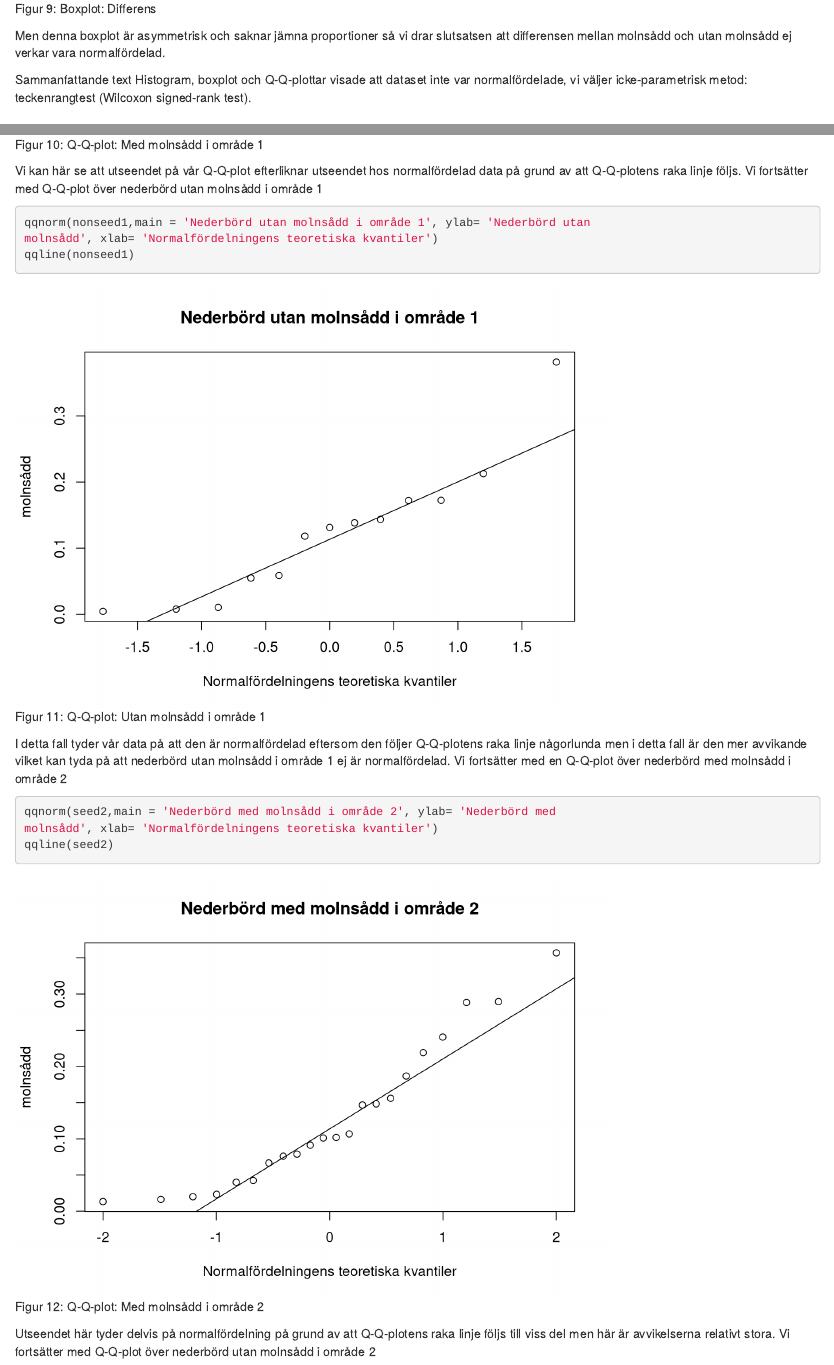
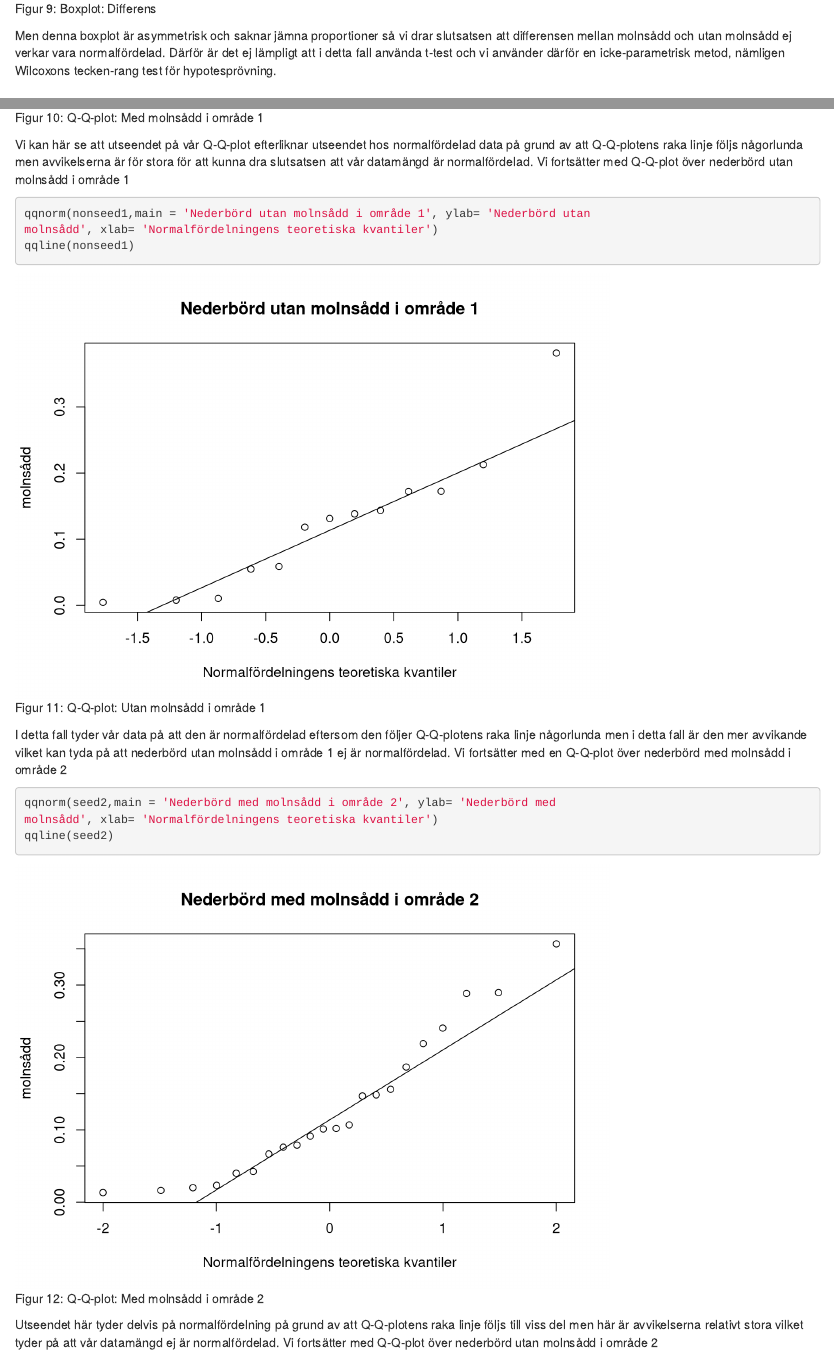
Before and after one commit to Yinyiyao524/MT4001, an R Markdown document (mall_labb2.Rmd): the page in a window 1100 px wide, from 6640 px down, and a second part further down, joined at a grey line. Rendered offline with R 4.5, knitr and Pandoc, with nearby package versions.

Commit message:
Small changes

````diff
--- a/mall_labb2.Rmd
+++ b/mall_labb2.Rmd
@@ -139,9 +139,8 @@ boxplot(differ, prob = TRUE, main = 'Boxplot: Differens')
 
 Men denna boxplot är asymmetrisk och saknar jämna proportioner så vi drar slutsatsen
 att differensen mellan molnsådd och utan molnsådd ej verkar vara normalfördelad.
-
-Sammanfattande text
-Histogram, boxplot och Q-Q-plottar visade att dataset inte var normalfördelade, vi väljer icke-parametrisk metod: teckenrangtest (Wilcoxon signed-rank test).
+Därför är det ej lämpligt att i detta fall använda t-test och vi använder därför
+en icke-parametrisk metod, nämligen Wilcoxons tecken-rang test för hypotesprövning.
 
 ## Hypotes
 $H_0$: Det finns ingen skillnad i nederbörd mellan molnsådda och icke-molnsådda dagar. Molnsådd har ingen effekt.
@@ -193,7 +192,8 @@ qqline(seed1)
 ```
 
 Vi kan här se att utseendet på vår Q-Q-plot efterliknar utseendet hos normalfördelad data
-på grund av att Q-Q-plotens raka linje följs.
+på grund av att Q-Q-plotens raka linje följs någorlunda men avvikelserna är för stora
+för att kunna dra slutsatsen att vår datamängd är normalfördelad.
 Vi fortsätter med Q-Q-plot över nederbörd utan molnsådd i område 1
 
 ```{r,fig.cap='Figur 11: Q-Q-plot: Utan molnsådd i område 1'}
@@ -212,7 +212,8 @@ molnsådd', xlab= 'Normalfördelningens teoretiska kvantiler')
 qqline(seed2)
 ```
 Utseendet här tyder delvis på normalfördelning på grund av att Q-Q-plotens raka linje
-följs till viss del men här är avvikelserna relativt stora. Vi fortsätter med Q-Q-plot över nederbörd
+följs till viss del men här är avvikelserna relativt stora vilket tyder på att vår
+datamängd ej är normalfördelad. Vi fortsätter med Q-Q-plot över nederbörd
 utan molnsådd i område 2
 
 ```{r,fig.cap='Figur 13: Q-Q-plot: Utan molnsådd i område 2'}
````
